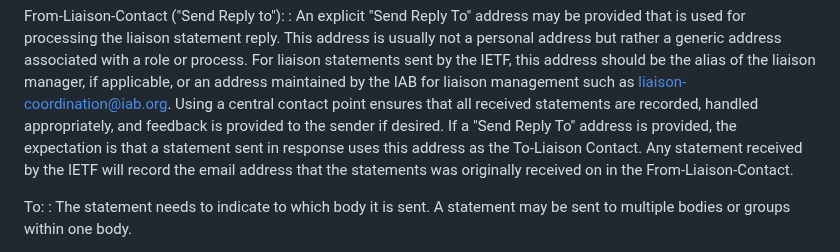
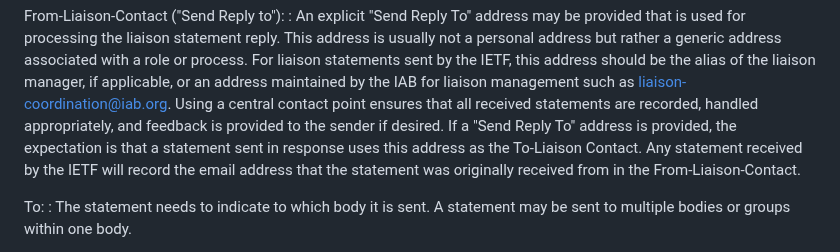
Before and after one commit to intarchboard/draft-iab-rfc4053bis, a Markdown page: draft-iab-rfc4053bis.md, the part around the change. Drawn GitHub-style.

Commit message:
Apply suggestion from @sureshkrishnan

```diff
--- a/draft-iab-rfc4053bis.md
+++ b/draft-iab-rfc4053bis.md
@@ -216,8 +216,8 @@ From-Liaison-Contact ("Send Reply to"):
    are recorded, handled appropriately, and feedback is provided to the sender if desired.
    If a "Send Reply To" address is provided,
    the expectation is that a statement sent in response uses this address as the To-Liaison Contact.
-   Any statement received by the IETF will record the email address that the statements was originally received
-   on in the From-Liaison-Contact.
+   Any statement received by the IETF will record the email address that the statement was originally received
+   from in the From-Liaison-Contact.
 
 To:
 : The statement needs to indicate to which body it is sent. A statement may be sent to multiple bodies or
```
